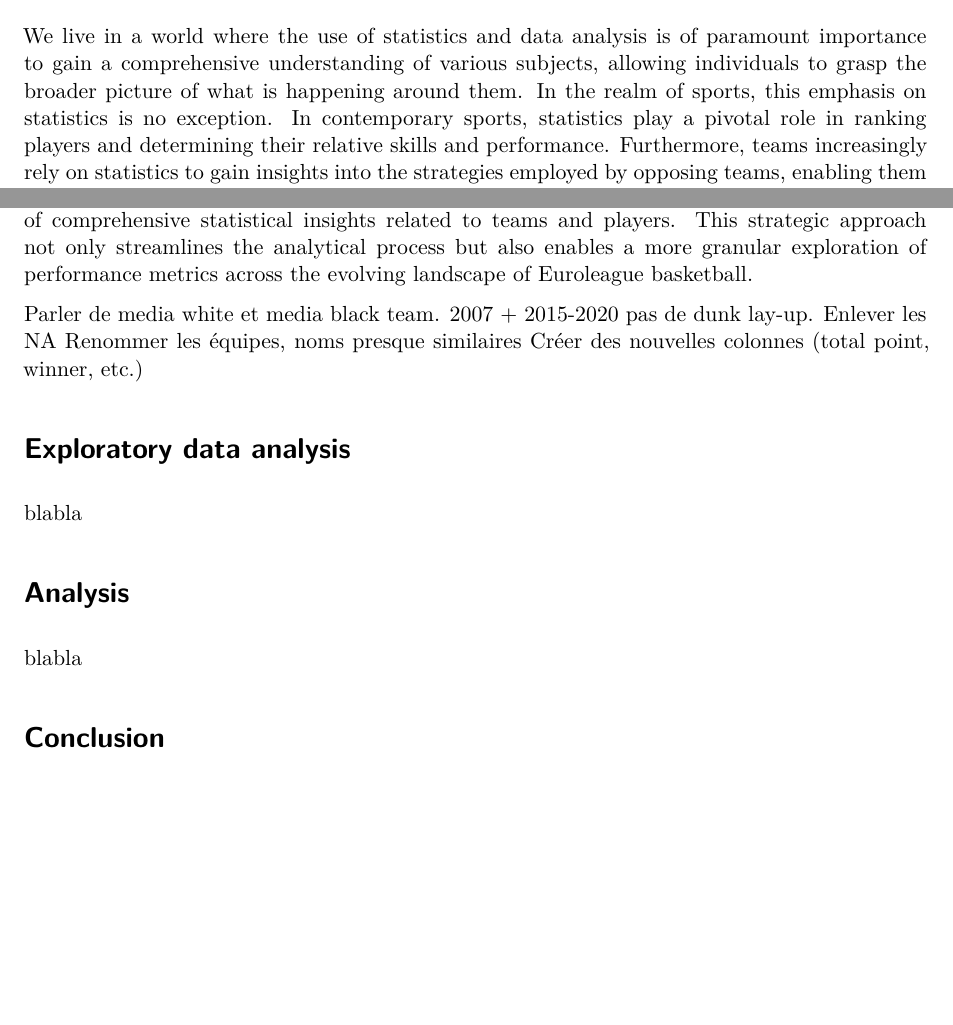
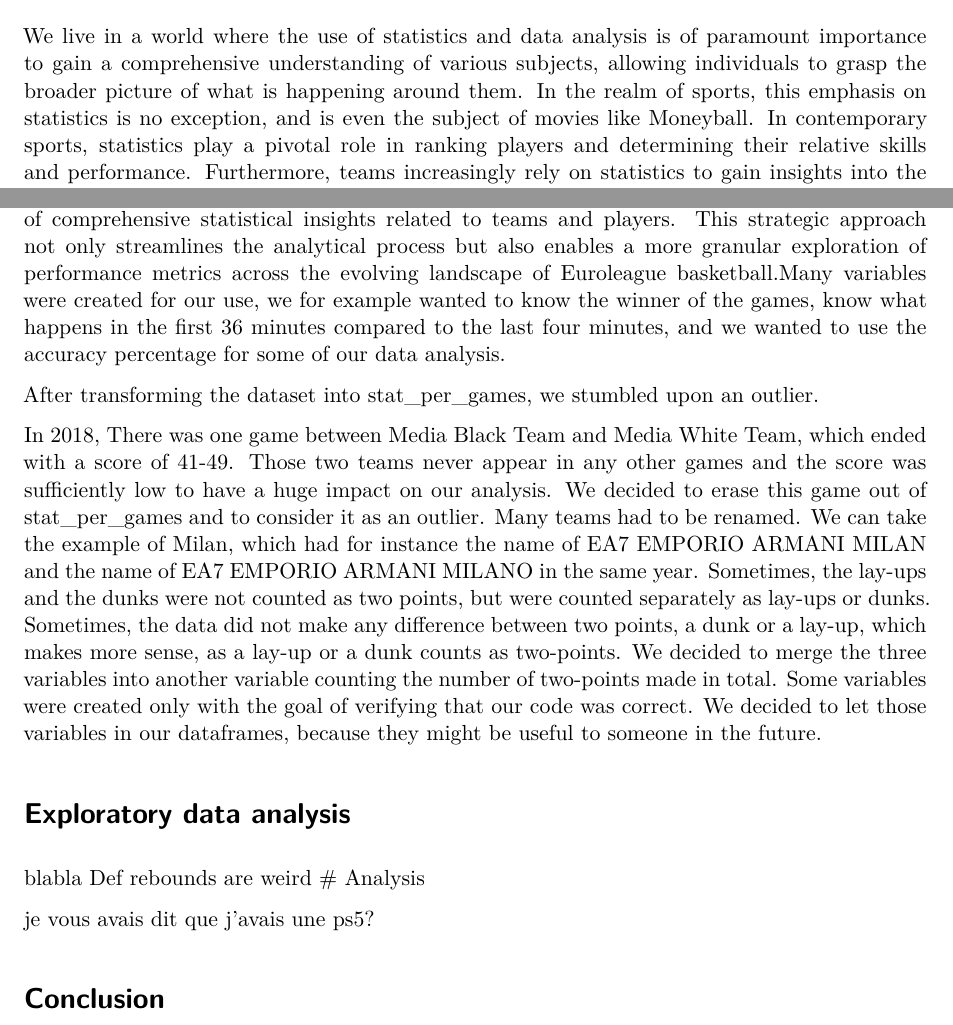
Before and after one commit to Lirimerie/euroleague-evolution, a Quarto document (test_quarto.qmd): two parts of pages 1 and 2 of 2, joined at a grey line, cut so that both start at the same text, the shorter picture padded with empty space. Rendered offline with R 4.5, knitr and Pandoc in place of Quarto, then LaTeX, with nearby package versions; the code chunks are not run, so their results and figures are left out.

Commit message:
This commit is mained to resolve some problem that occured while trying to push

````diff
--- a/test_quarto.qmd
+++ b/test_quarto.qmd
@@ -9,7 +9,7 @@ output: html_document
 
 # Introduction
 
-We live in a world where the use of statistics and data analysis is of paramount importance to gain a comprehensive understanding of various subjects, allowing individuals to grasp the broader picture of what is happening around them. In the realm of sports, this emphasis on statistics is no exception. In contemporary sports, statistics play a pivotal role in ranking players and determining their relative skills and performance. Furthermore, teams increasingly rely on statistics to gain insights into the strategies employed by opposing teams, enabling them to develop effective counterstrategies for a higher chance of victory.
+We live in a world where the use of statistics and data analysis is of paramount importance to gain a comprehensive understanding of various subjects, allowing individuals to grasp the broader picture of what is happening around them. In the realm of sports, this emphasis on statistics is no exception, and is even the subject of movies like Moneyball. In contemporary sports, statistics play a pivotal role in ranking players and determining their relative skills and performance. Furthermore, teams increasingly rely on statistics to gain insights into the strategies employed by opposing teams, enabling them to develop effective counterstrategies for a higher chance of victory.
 
 Beyond the competitive aspect, statistics and data analysis are crucial in sports to track how the game evolves over time. This data-driven approach aids in adapting to changing trends and styles in the sport, as well as in refining player training and development to align with the modern game.
 
@@ -57,21 +56,28 @@ head(euroleague, 1)
 
 ```
 
-Given the wealth of data at our disposal, the process of discerning relevance and assembling pertinent information was essential. We meticulously organized the voluminous play-by-play entries, systematically aggregating them into coherent units of games. Subsequently, these games were further categorized into distinct years or seasons, thereby facilitating the extraction of comprehensive statistical insights related to teams and players. This strategic approach not only streamlines the analytical process but also enables a more granular exploration of performance metrics across the evolving landscape of Euroleague basketball.
+Given the wealth of data at our disposal, the process of discerning relevance and assembling pertinent information was essential. We meticulously organized the voluminous play-by-play entries, systematically aggregating them into coherent units of games. Subsequently, these games were further categorized into distinct years or seasons, thereby facilitating the extraction of comprehensive statistical insights related to teams and players. This strategic approach not only streamlines the analytical process but also enables a more granular exploration of performance metrics across the evolving landscape of Euroleague basketball.Many variables were created for our use, we for example wanted to know the winner of the games, know what happens in the first 36 minutes compared to the last four minutes, and we wanted to use the accuracy percentage for some of our data analysis.
 
+After transforming the dataset into stat_per_games, we stumbled upon an outlier.
 
-Parler de media white et media black team.
-2007 + 2015-2020 pas de dunk lay-up.
-Enlever les NA Renommer les équipes, noms presque similaires
-Créer des nouvelles colonnes (total point, winner, etc.)
+```{r}
+#| echo: false
+tail(stat_per_games, 1)
+
+```
+
+In 2018, There was one game between Media Black Team and Media White Team, which ended with a score of 41-49. Those two teams never  appear in any other games and the score was sufficiently low to have a huge impact on our analysis. We decided to erase this game out of stat_per_games and to consider it as an outlier.
+Many teams had to be renamed. We can take the example of Milan, which had for instance the name of EA7 EMPORIO ARMANI MILAN and the name of EA7 EMPORIO ARMANI MILANO in the same year.
+Sometimes, the lay-ups and the dunks were not counted as two points, but were counted separately as lay-ups or dunks. Sometimes, the data did not make any difference between two points, a dunk or a lay-up, which makes more sense, as a lay-up or a dunk counts as two-points. We decided to merge the three variables into another variable counting the number of two-points made in total.
+Some variables were created only with the goal of verifying that our code was correct. We decided to let those variables in our dataframes, because they might be useful to someone in the future.
 
 # Exploratory data analysis
 
 blabla
-
+Def rebounds are weird
 # Analysis
 
-blabla
+je vous avais dit que j'avais une ps5?
 
 # Conclusion
 
````
Also changed, not shown: playerdf_script.R (+1 -7 lines), test_quarto.qmd (1 more changed lines), 1 other file.
